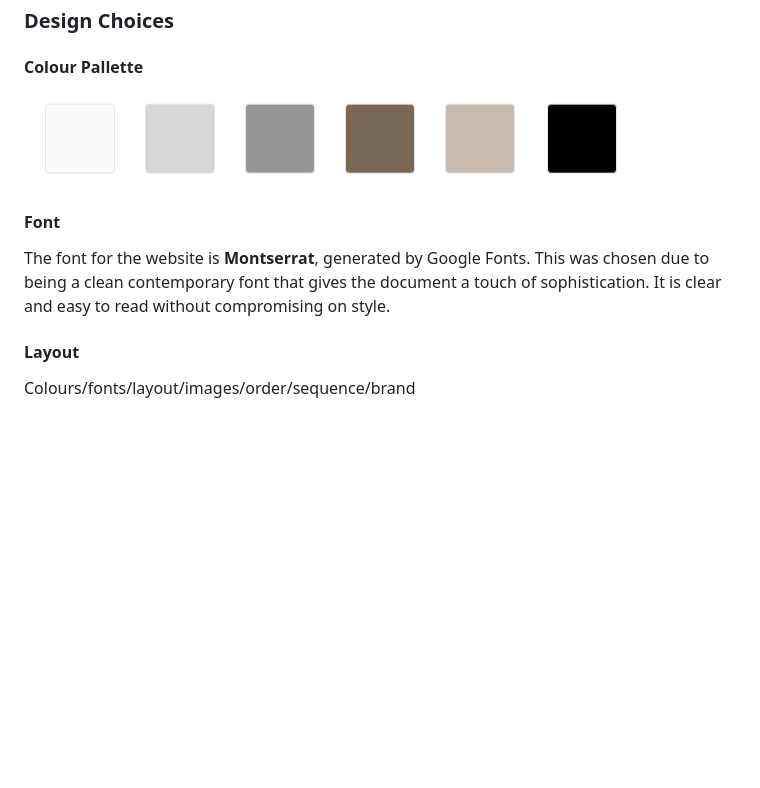
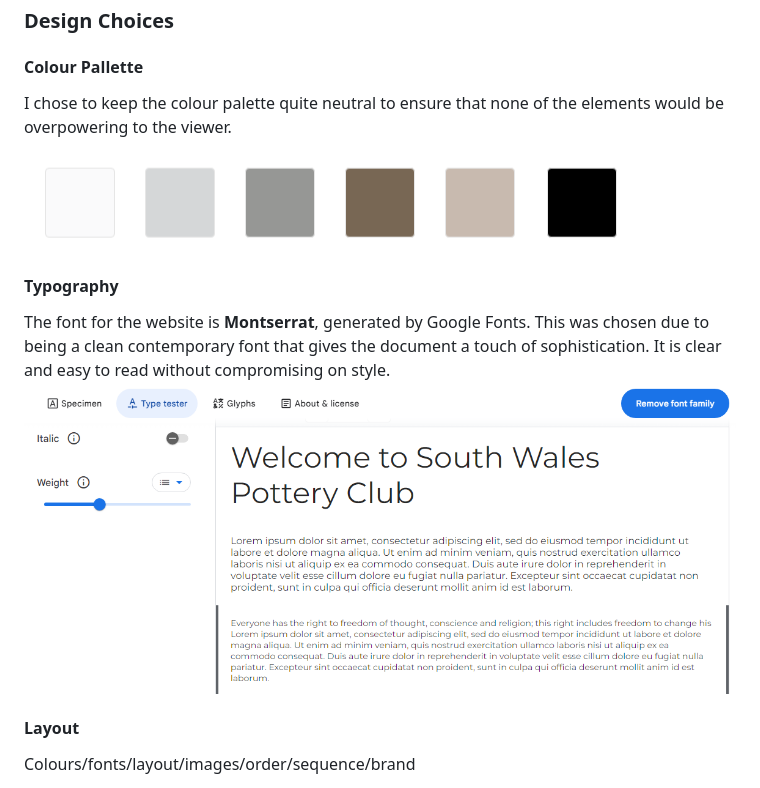
Before and after one commit to Annabelle-Metcalfe/south-wales-pottery-club, a Markdown page: README.md, the part around the change. GitHub-like rendering; pictures changed too: assets/images/readme-images/font-example.png (added); blank space fills up the shorter version.

Commit message:
added font example to README

```diff
--- a/README.md
+++ b/README.md
@@ -159,11 +159,14 @@ Contact Page
 
 #### Colour Pallette
 
-![Colour Pallette](assets/images/readme-images/colour-palette.png)
+I chose to keep the colour palette quite neutral to ensure that none of the elements would be overpowering to the viewer.
 
-#### Font
+![Colour Palette](assets/images/readme-images/colour-palette.png)
+
+#### Typography
 
 The font for the website is **Montserrat**, generated by Google Fonts. This was chosen due to being a clean contemporary font that gives the document a touch of sophistication. It is clear and easy to read without compromising on style.
+![Montserrat Font Example](assets/images/readme-images/font-example.png)
 
 #### Layout
 
```
